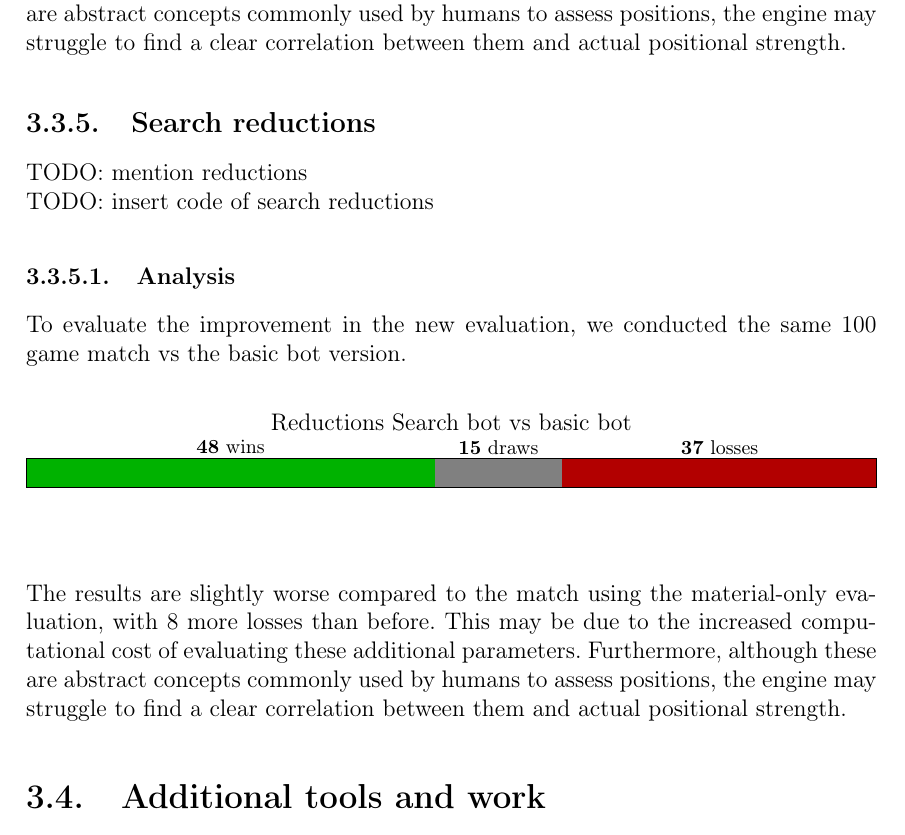
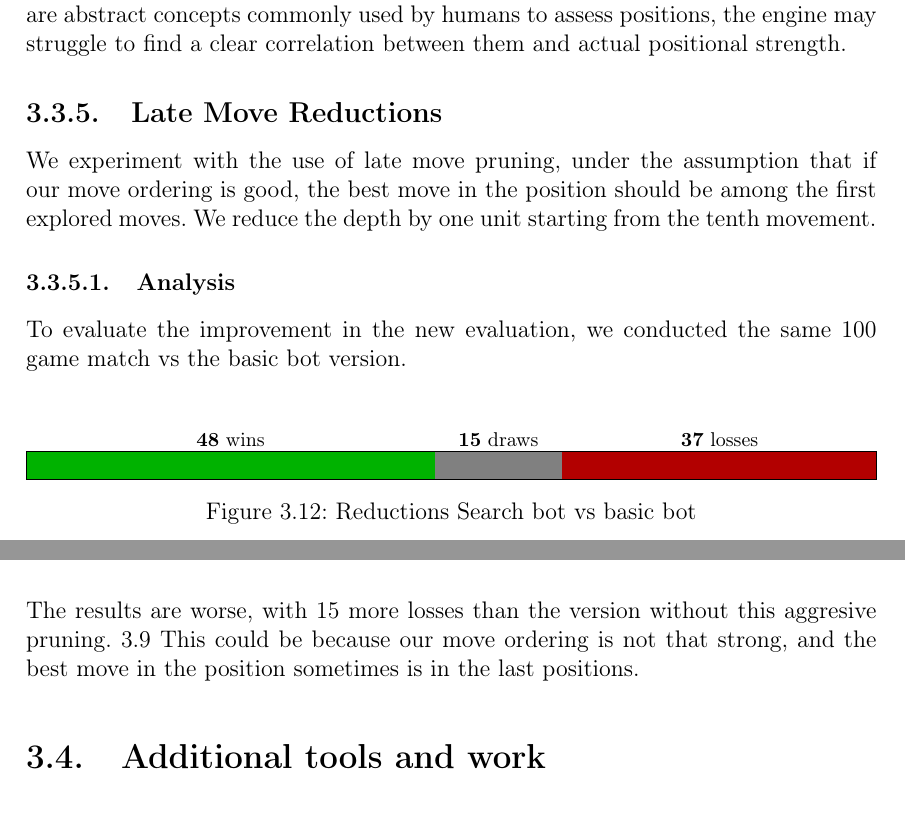
Before and after one commit to LauraWangQiu/AlphaDeepChess, a LaTeX book (docs/AlphaDeepChess/TFGTeXiS.tex, which reads docs/AlphaDeepChess/Capitulos/DescripcionTrabajo.tex): part of page 72 of 82 before the commit and two parts of pages 72 and 73 of 84 after it, the two joined at a grey line, cut so that both start at the same text. The pictures show the PDF file docs/AlphaDeepChess/TFGTeXiS.pdf that the author committed with the source.

Commit message:
late move reductions chapter

```diff
--- a/docs/AlphaDeepChess/Capitulos/DescripcionTrabajo.tex
+++ b/docs/AlphaDeepChess/Capitulos/DescripcionTrabajo.tex
@@ -875,29 +889,36 @@ end_search:
 To evaluate the improvement in the new evaluation, we conducted the same 100 game match vs the basic bot version.
 
 \begin{center}
-Multithread Search bot vs basic bot\\
-\ResultBar{15cm}{0.5cm}{32}{5}{63}
+    \begin{figure}[H]
+        \centering
+        \ResultBar{15cm}{0.5cm}{32}{5}{63}
+        \caption{Multithread Search bot vs basic bot}
+        \label{fig:results_multithread_search_bot}
+    \end{figure}
 \medskip
 \end{center}
 
 \noindent The results are slightly worse compared to the match using the material-only evaluation, with 8 more losses than before. This may be due to the increased computational cost of evaluating these additional parameters. Furthermore, although these are abstract concepts commonly used by humans to assess positions, the engine may struggle to find a clear correlation between them and actual positional strength.
 
-\subsection{Search reductions}
+\subsection{Late Move Reductions}
 
-TODO: mention reductions\\
-TODO: insert code of search reductions
+We experiment with the use of late move pruning, under the assumption that if our move ordering is good, the best move in the position should be among the first explored moves. We reduce the depth by one unit starting from the tenth movement.
 
 \subsubsection{Analysis}
 
 To evaluate the improvement in the new evaluation, we conducted the same 100 game match vs the basic bot version.
 
 \begin{center}
-Reductions Search bot vs basic bot\\
-\ResultBar{15cm}{0.5cm}{48}{15}{37}
+    \begin{figure}[H]
+        \centering
+        \ResultBar{15cm}{0.5cm}{48}{15}{37}
+        \caption{Reductions Search bot vs basic bot}
+        \label{fig:results_reductions_search_bot}
+    \end{figure}
 \medskip
 \end{center}
 
-\noindent The results are slightly worse compared to the match using the material-only evaluation, with 8 more losses than before. This may be due to the increased computational cost of evaluating these additional parameters. Furthermore, although these are abstract concepts commonly used by humans to assess positions, the engine may struggle to find a clear correlation between them and actual positional strength.
+\noindent The results are worse, with 15 more losses than the version without this aggresive pruning.~\ref{fig:results_pext_move_generator_bot} This could be because our move ordering is not that strong, and the best move in the position sometimes is in the last positions.
 
 \section{Additional tools and work}
 \label{sec:tools}
```
Also changed, not shown: docs/AlphaDeepChess/TFGTeXiS.pdf, docs/AlphaDeepChess/Capitulos/DescripcionTrabajo.tex (32 more changed lines).
